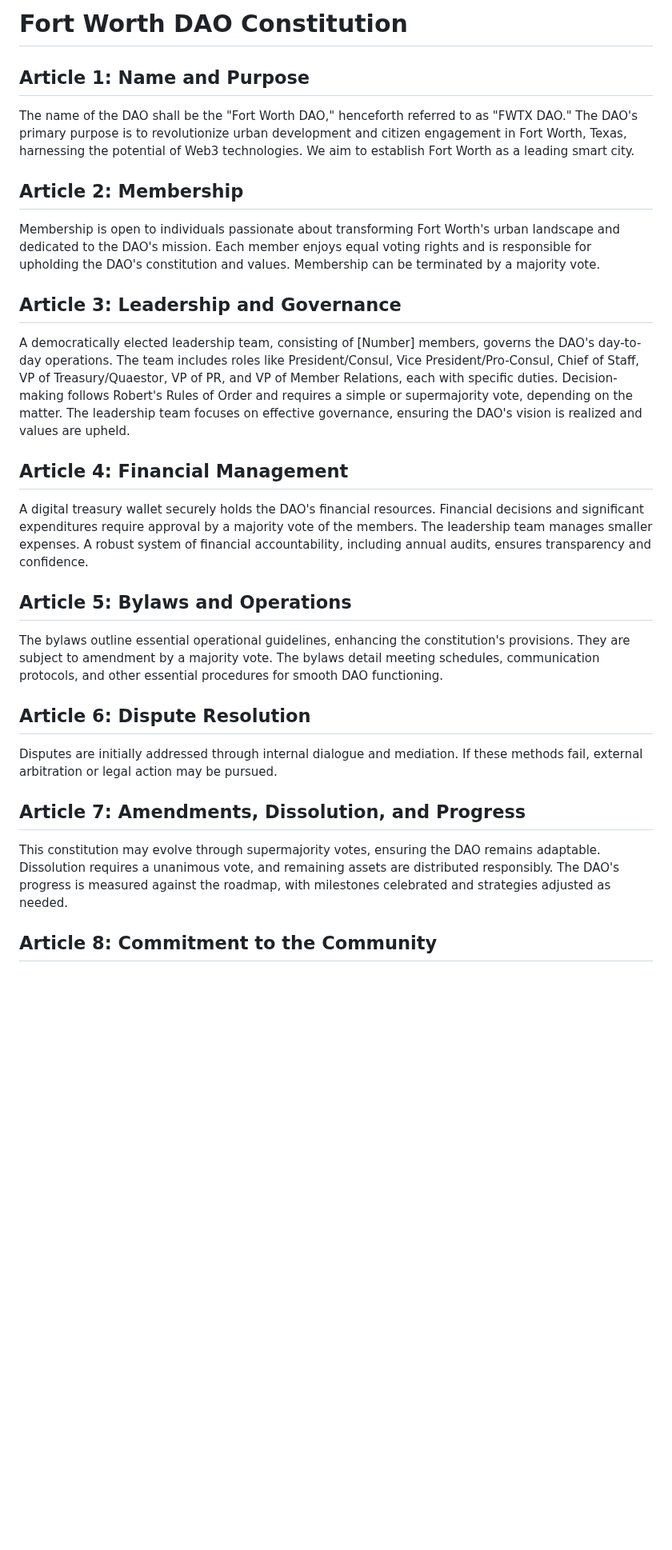
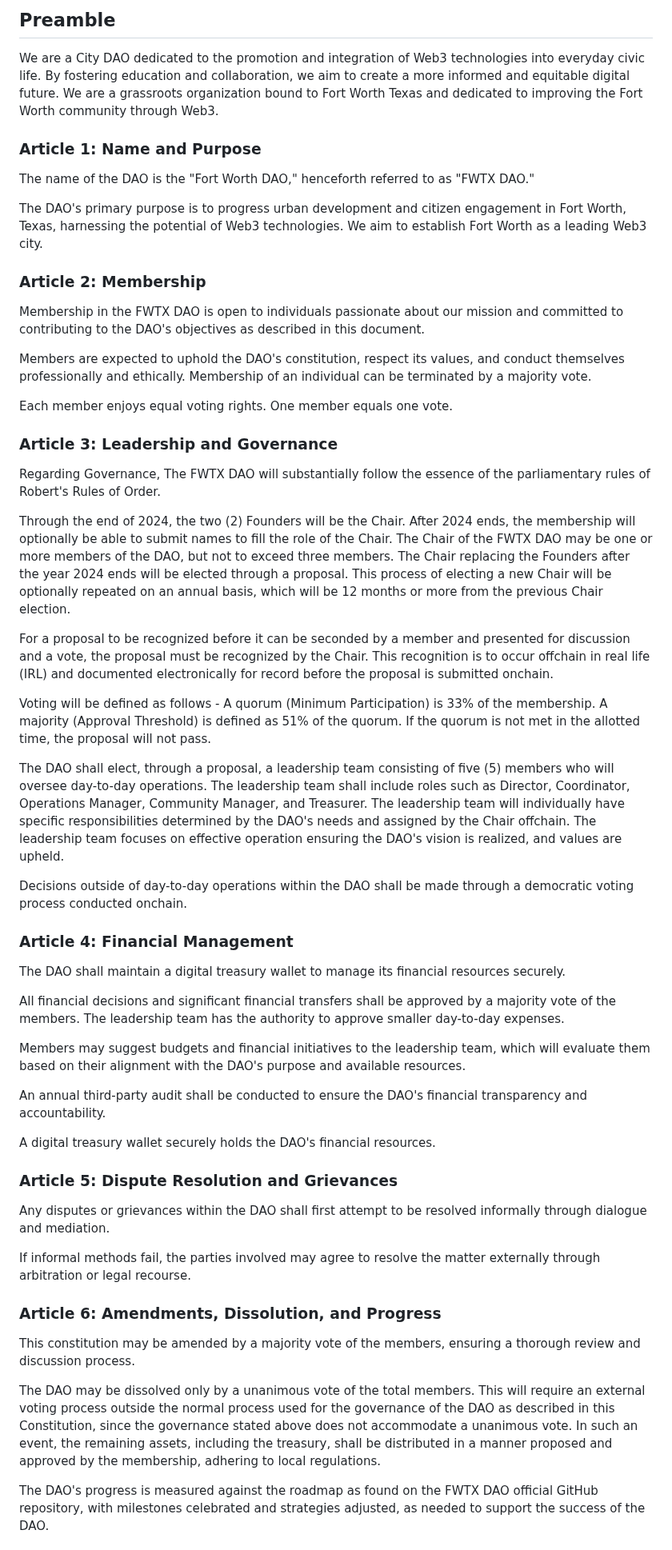
Before and after one commit to FWTX-DAO/constitution, a Markdown page: README.md, the part around one of its changes. Shown at 80% size. GitHub-like rendering; blank space fills up the shorter version.

Commit message:
Update README.md
New Constitution replaced 3/22/2024

```diff
--- a/README.md
+++ b/README.md
@@ -1,41 +1,58 @@
-# Fort Worth DAO Constitution
+## Preamble
 
-## Article 1: Name and Purpose
+We are a City DAO dedicated to the promotion and integration of Web3 technologies into everyday civic life. By fostering education and collaboration, we aim to create a more informed and equitable digital future. We are a grassroots organization bound to Fort Worth Texas and dedicated to improving the Fort Worth community through Web3.
 
-The name of the DAO shall be the "Fort Worth DAO," henceforth referred to as "FWTX DAO."
-The DAO's primary purpose is to revolutionize urban development and citizen engagement in Fort Worth, Texas, harnessing the potential of Web3 technologies. We aim to establish Fort Worth as a leading smart city.
+### Article 1: Name and Purpose
 
-## Article 2: Membership
+The name of the DAO is the "Fort Worth DAO," henceforth referred to as "FWTX DAO."
 
-Membership is open to individuals passionate about transforming Fort Worth's urban landscape and dedicated to the DAO's mission.
-Each member enjoys equal voting rights and is responsible for upholding the DAO's constitution and values. Membership can be terminated by a majority vote.
+The DAO's primary purpose is to progress urban development and citizen engagement in Fort Worth, Texas, harnessing the potential of Web3 technologies. We aim to establish Fort Worth as a leading Web3 city.
 
-## Article 3: Leadership and Governance
+### Article 2: Membership
 
-A democratically elected leadership team, consisting of [Number] members, governs the DAO's day-to-day operations. The team includes roles like President/Consul, Vice President/Pro-Consul, Chief of Staff, VP of Treasury/Quaestor, VP of PR, and VP of Member Relations, each with specific duties.
-Decision-making follows Robert's Rules of Order and requires a simple or supermajority vote, depending on the matter.
-The leadership team focuses on effective governance, ensuring the DAO's vision is realized and values are upheld.
+Membership in the FWTX DAO is open to individuals passionate about our mission and committed to contributing to the DAO's objectives as described in this document.
 
-## Article 4: Financial Management
+Members are expected to uphold the DAO's constitution, respect its values, and conduct themselves professionally and ethically. Membership of an individual can be terminated by a majority vote.
+
+Each member enjoys equal voting rights. One member equals one vote.
+
+### Article 3: Leadership and Governance
+
+Regarding Governance, The FWTX DAO will substantially follow the essence of the parliamentary rules of Robert's Rules of Order.
+
+Through the end of 2024, the two (2) Founders will be the Chair. After 2024 ends, the membership will optionally be able to submit names to fill the role of the Chair. The Chair of the FWTX DAO may be one or more members of the DAO, but not to exceed three members. The Chair replacing the Founders after the year 2024 ends will be elected through a proposal. This process of electing a new Chair will be optionally repeated on an annual basis, which will be 12 months or more from the previous Chair election.
+
+For a proposal to be recognized before it can be seconded by a member and presented for discussion and a vote, the proposal must be recognized by the Chair. This recognition is to occur offchain in real life (IRL) and documented electronically for record before the proposal is submitted onchain.
+
+Voting will be defined as follows - A quorum (Minimum Participation) is 33% of the membership. A majority (Approval Threshold) is defined as 51% of the quorum. If the quorum is not met in the allotted time, the proposal will not pass.
+
+The DAO shall elect, through a proposal, a leadership team consisting of five (5) members who will oversee day-to-day operations. The leadership team shall include roles such as Director, Coordinator, Operations Manager, Community Manager, and Treasurer. The leadership team will individually have specific responsibilities determined by the DAO's needs and assigned by the Chair offchain. The leadership team focuses on effective operation ensuring the DAO's vision is realized, and values are upheld.
+
+Decisions outside of day-to-day operations within the DAO shall be made through a democratic voting process conducted onchain.
+
+### Article 4: Financial Management
+
+The DAO shall maintain a digital treasury wallet to manage its financial resources securely.
+
+All financial decisions and significant financial transfers shall be approved by a majority vote of the members. The leadership team has the authority to approve smaller day-to-day expenses.
+
+Members may suggest budgets and financial initiatives to the leadership team, which will evaluate them based on their alignment with the DAO's purpose and available resources.
+
+An annual third-party audit shall be conducted to ensure the DAO's financial transparency and accountability.
 
 A digital treasury wallet securely holds the DAO's financial resources.
-Financial decisions and significant expenditures require approval by a majority vote of the members. The leadership team manages smaller expenses.
-A robust system of financial accountability, including annual audits, ensures transparency and confidence.
 
-## Article 5: Bylaws and Operations
+### Article 5: Dispute Resolution and Grievances
 
-The bylaws outline essential operational guidelines, enhancing the constitution's provisions. They are subject to amendment by a majority vote.
-The bylaws detail meeting schedules, communication protocols, and other essential procedures for smooth DAO functioning.
+Any disputes or grievances within the DAO shall first attempt to be resolved informally through dialogue and mediation.
 
-## Article 6: Dispute Resolution
+If informal methods fail, the parties involved may agree to resolve the matter externally through arbitration or legal recourse.
 
-Disputes are initially addressed through internal dialogue and mediation. If these methods fail, external arbitration or legal action may be pursued.
+### Article 6: Amendments, Dissolution, and Progress
 
-## Article 7: Amendments, Dissolution, and Progress
+This constitution may be amended by a majority vote of the members, ensuring a thorough review and discussion process.
 
-This constitution may evolve through supermajority votes, ensuring the DAO remains adaptable.
-Dissolution requires a unanimous vote, and remaining assets are distributed responsibly.
-The DAO's progress is measured against the roadmap, with milestones celebrated and strategies adjusted as needed.
+The DAO may be dissolved only by a unanimous vote of the total members. This will require an external voting process outside the normal process used for the governance of the DAO as described in this Constitution, since the governance stated above does not accommodate a unanimous vote. In such an event, the remaining assets, including the treasury, shall be distributed in a manner proposed and approved by the membership, adhering to local regulations.
 
-## Article 8: Commitment to the Community
+The DAO's progress is measured against the roadmap as found on the FWTX DAO official GitHub repository, with milestones celebrated and strategies adjusted, as needed to support the success of the DAO.
 
```
Also changed, not shown: other parts of README.md (+3 -59 lines).
